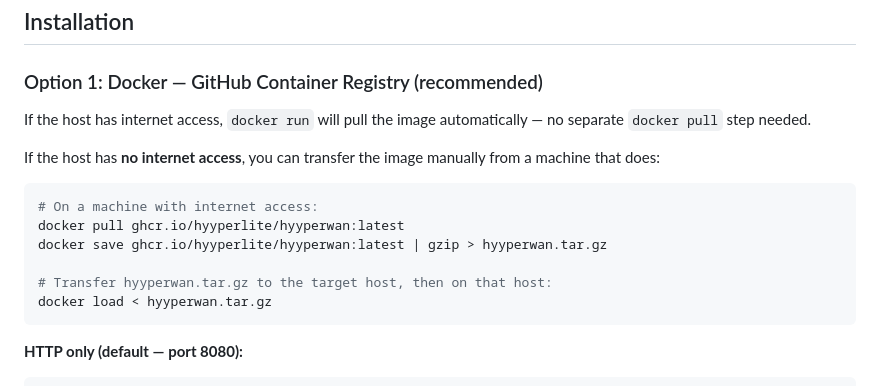
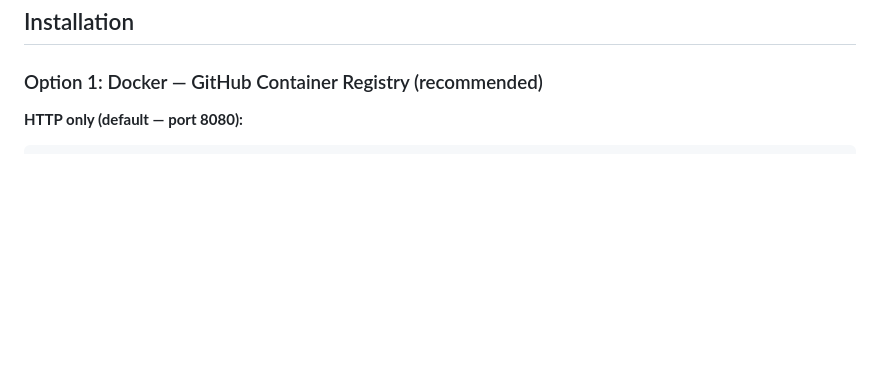
Before and after one commit to hyyperlite/hyyperwan, a Markdown page: README.md, the part around the change. Drawn GitHub-style; blank space fills up the shorter version.

Commit message:
Simplify README Option 1 - just docker run, no pull step needed
Co-Authored-By: Claude Sonnet 4.6 <noreply@anthropic.com>

````diff
--- a/README.md
+++ b/README.md
@@ -53,18 +53,6 @@ HyyperWAN is a web application for emulating WAN conditions on Linux systems. It
 ## Installation
 
 ### Option 1: Docker — GitHub Container Registry (recommended)
-
-If the host has internet access, `docker run` will pull the image automatically — no separate `docker pull` step needed.
-
-If the host has **no internet access**, you can transfer the image manually from a machine that does:
-```bash
-# On a machine with internet access:
-docker pull ghcr.io/hyyperlite/hyyperwan:latest
-docker save ghcr.io/hyyperlite/hyyperwan:latest | gzip > hyyperwan.tar.gz
-
-# Transfer hyyperwan.tar.gz to the target host, then on that host:
-docker load < hyyperwan.tar.gz
-```
 
 **HTTP only (default — port 8080):**
 ```bash
````
